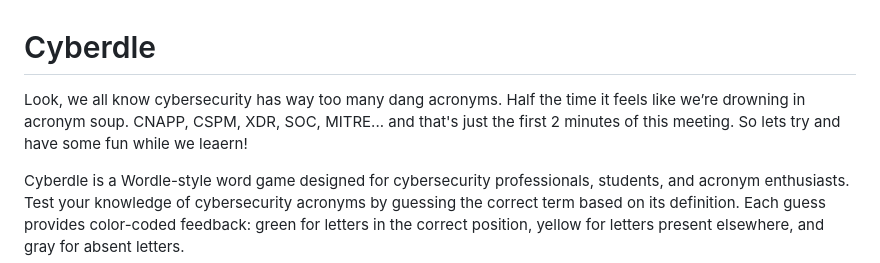
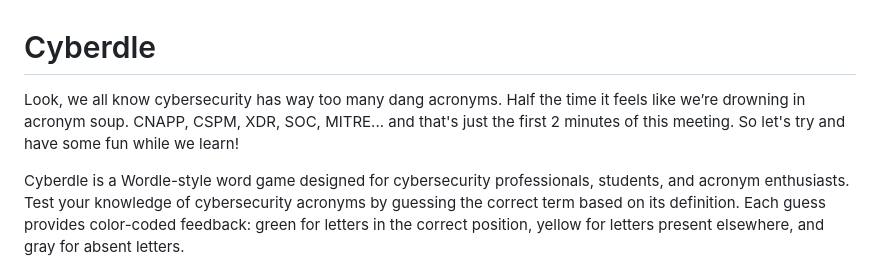
Before and after one commit to adilio/cyberdle, a Markdown page: README.md, the part around the change. Drawn GitHub-style.

Commit message:
Fix typo in README introduction
- Corrected 'lets' to 'let's' in the introduction paragraph

```diff
--- a/README.md
+++ b/README.md
@@ -1,6 +1,6 @@
 # Cyberdle
 
-Look, we all know cybersecurity has way too many dang acronyms. Half the time it feels like we’re drowning in acronym soup. CNAPP, CSPM, XDR, SOC, MITRE... and that's just the first 2 minutes of this meeting. So lets try and have some fun while we leaern!
+Look, we all know cybersecurity has way too many dang acronyms. Half the time it feels like we’re drowning in acronym soup. CNAPP, CSPM, XDR, SOC, MITRE... and that's just the first 2 minutes of this meeting. So let's try and have some fun while we learn!
 
 Cyberdle is a Wordle-style word game designed for cybersecurity professionals, students, and acronym enthusiasts. Test your knowledge of cybersecurity acronyms by guessing the correct term based on its definition. Each guess provides color-coded feedback: green for letters in the correct position, yellow for letters present elsewhere, and gray for absent letters.
 
```
